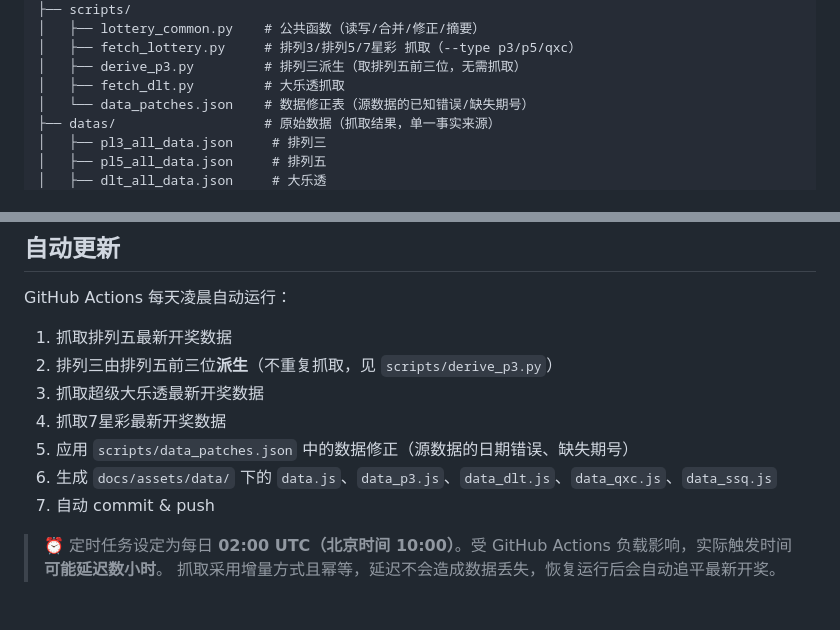
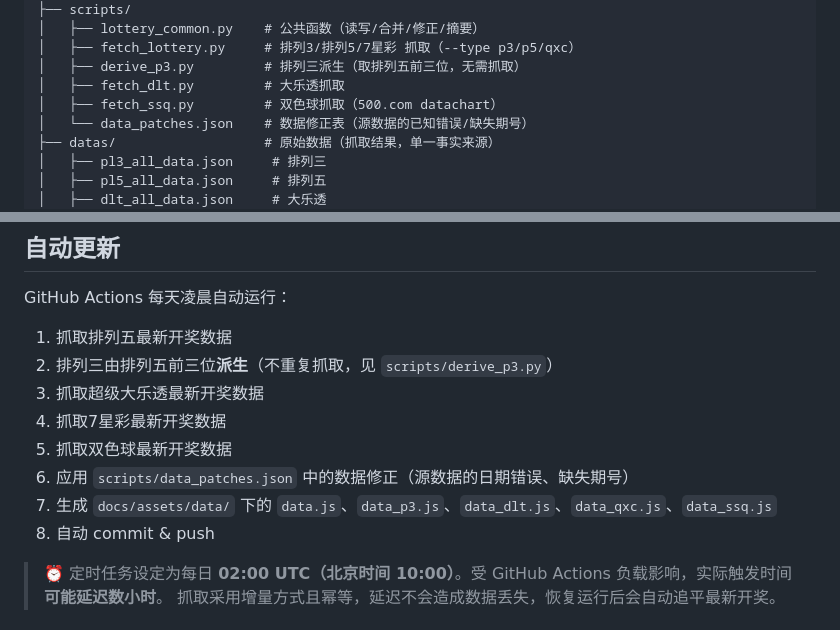
Before and after one commit to ahbencat/futurefortune, a Markdown page: README.md, 2 parts joined by grey strips. Rendered like a GitHub page.

Commit message:
docs: 补全 README 双色球说明（项目结构+自动更新步骤）

```diff
--- a/README.md
+++ b/README.md
@@ -68,6 +68,7 @@
 │   ├── fetch_lottery.py     # 排列3/排列5/7星彩 抓取（--type p3/p5/qxc）
 │   ├── derive_p3.py         # 排列三派生（取排列五前三位，无需抓取）
 │   ├── fetch_dlt.py         # 大乐透抓取
+│   ├── fetch_ssq.py         # 双色球抓取（500.com datachart）
 │   └── data_patches.json    # 数据修正表（源数据的已知错误/缺失期号）
 ├── datas/                   # 原始数据（抓取结果，单一事实来源）
 │   ├── pl3_all_data.json     # 排列三
@@ -87,9 +88,10 @@ GitHub Actions 每天凌晨自动运行：
 2. 排列三由排列五前三位**派生**（不重复抓取，见 `scripts/derive_p3.py`）
 3. 抓取超级大乐透最新开奖数据
 4. 抓取7星彩最新开奖数据
-5. 应用 `scripts/data_patches.json` 中的数据修正（源数据的日期错误、缺失期号）
-6. 生成 `docs/assets/data/` 下的 `data.js`、`data_p3.js`、`data_dlt.js`、`data_qxc.js`、`data_ssq.js`
-7. 自动 commit & push
+5. 抓取双色球最新开奖数据
+6. 应用 `scripts/data_patches.json` 中的数据修正（源数据的日期错误、缺失期号）
+7. 生成 `docs/assets/data/` 下的 `data.js`、`data_p3.js`、`data_dlt.js`、`data_qxc.js`、`data_ssq.js`
+8. 自动 commit & push
 
 > ⏰ 定时任务设定为每日 **02:00 UTC（北京时间 10:00）**。受 GitHub Actions 负载影响，实际触发时间**可能延迟数小时**。
 > 抓取采用增量方式且幂等，延迟不会造成数据丢失，恢复运行后会自动追平最新开奖。
```
